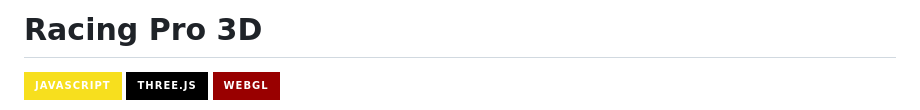
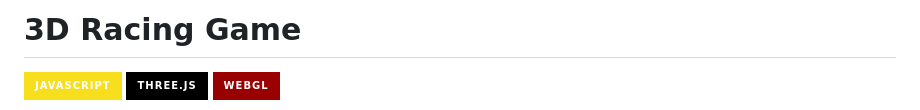
Before and after one commit to rndastech/3D-Car-Racing, a Markdown page: README.md, the part around one of its changes. Rendered like a GitHub page; badges without logos.

```diff
--- a/README.md
+++ b/README.md
@@ -1,4 +1,4 @@
-# Racing Pro 3D
+# 3D Racing Game
 
 [![JavaScript](https://img.shields.io/badge/JavaScript-F7DF1E?style=for-the-badge&logo=javascript&logoColor=black)](https://developer.mozilla.org/en-US/docs/Web/JavaScript)
 [![Three.js](https://img.shields.io/badge/Three.js-000000?style=for-the-badge&logo=three.js&logoColor=white)](https://threejs.org/)
```
Also changed, not shown: other parts of README.md (+1 -1 lines).
